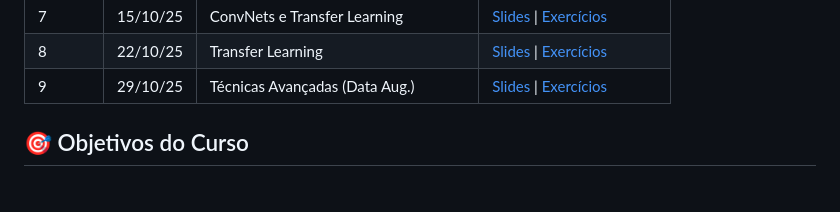
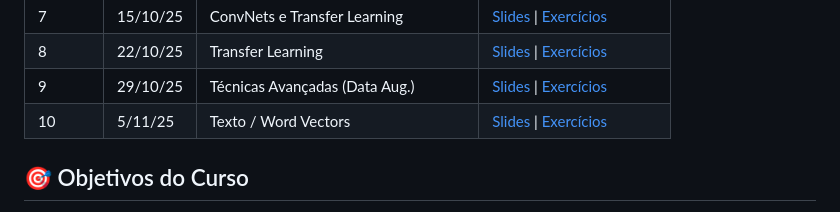
Before and after one commit to adamesalles/redes-neurais, a Markdown page: README.md, the part around the change. Drawn GitHub-style.

Commit message:
Atualiza README.md

```diff
--- a/README.md
+++ b/README.md
@@ -27,6 +27,7 @@ Esse curso faz parte do Modulo IV do NES [Novo Ensino Suplementar](https://www.n
 | 7 | 15/10/25 | ConvNets e Transfer Learning | [Slides](semana07/slides/) \| [Exercícios](semana07/exercicios/) |
 | 8 | 22/10/25 | Transfer Learning | [Slides](semana08/slides/) \| [Exercícios](semana08/exercicios/) |
 | 9 | 29/10/25 | Técnicas Avançadas (Data Aug.) | [Slides](semana09/slides/) \| [Exercícios](semana09/exercicios/) |
+| 10 | 5/11/25 | Texto / Word Vectors | [Slides](semana10/slides/) \| [Exercícios](semana10/exercicios/) |
 
 ## 🎯 Objetivos do Curso
 
```
